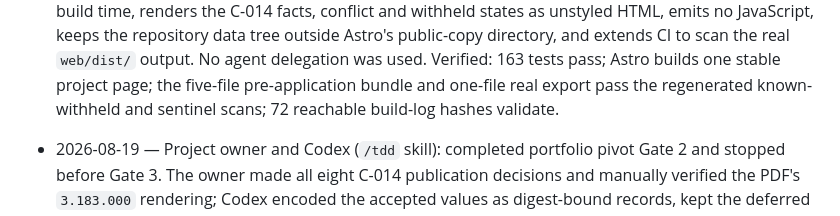
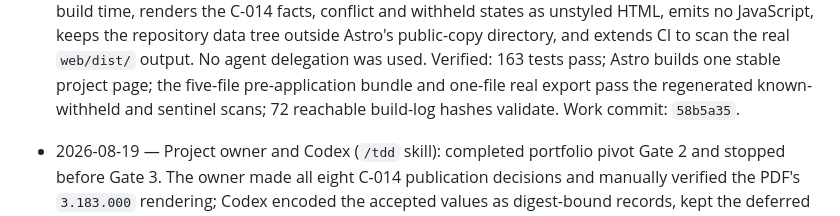
Before and after one commit to Gregjones1997/Berlin-Under-Construction, a Markdown page: docs/how-this-was-built.md, the part around the change. GitHub-like rendering.

Commit message:
docs(build-log): record Gate 3 checkpoint hash

```diff
--- a/docs/how-this-was-built.md
+++ b/docs/how-this-was-built.md
@@ -15,6 +15,7 @@ This document is the single newest-first timeline of how Berlin, Under Construct
   tests pass; Astro builds one stable project page; the five-file
   pre-application bundle and one-file real export pass the regenerated
   known-withheld and sentinel scans; 72 reachable build-log hashes validate.
+  Work commit: `58b5a35`.
 
 - 2026-08-19 — Project owner and Codex (`/tdd` skill): completed portfolio
   pivot Gate 2 and stopped before Gate 3. The owner made all eight C-014
```
